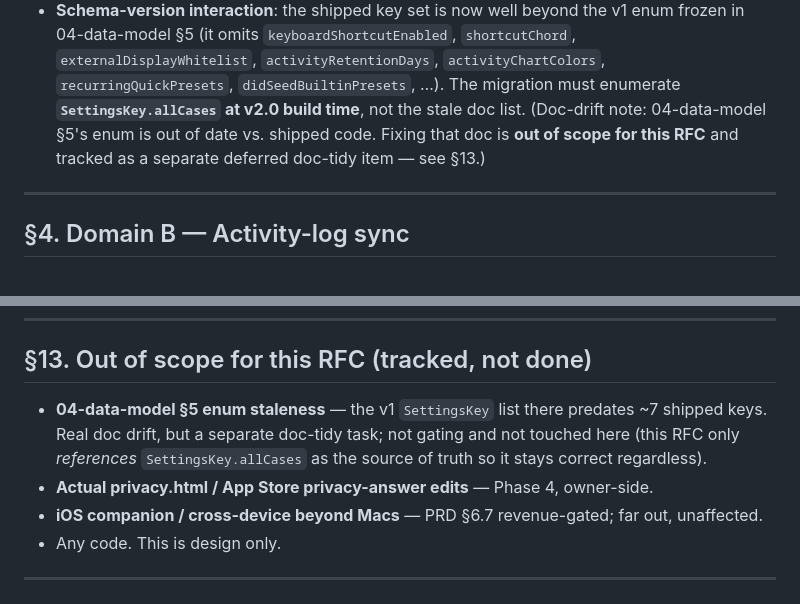
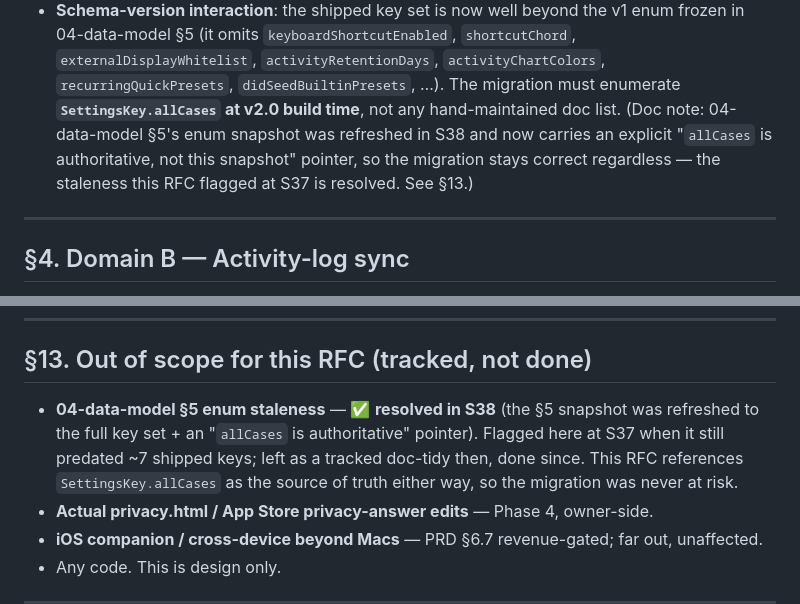
Before and after one commit to SpesPark/latte, a Markdown page: docs/design/10-c3-icloud-sync-rfc.md, 2 parts joined by grey strips. Drawn GitHub-style.

Commit message:
docs(sync): mark RFC §13/§3 04-data-model staleness resolved (S38)
The RFC flagged 04-data-model §5's SettingsKey snapshot as stale at S37 and
tracked it as a deferred doc-tidy. S38 refreshed that snapshot to the full key
set and added an explicit "allCases is authoritative, not this snapshot" pointer,
so the note was itself stale. Update §3 and §13 to record it resolved — the
migration was never at risk since this RFC references SettingsKey.allCases.

```diff
--- a/docs/design/10-c3-icloud-sync-rfc.md
+++ b/docs/design/10-c3-icloud-sync-rfc.md
@@ -91,9 +91,10 @@ the parts it left open.
   `shortcutChord`, `externalDisplayWhitelist`, `activityRetentionDays`,
   `activityChartColors`, `recurringQuickPresets`, `didSeedBuiltinPresets`, …).
   The migration must enumerate **`SettingsKey.allCases` at v2.0 build time**, not
-  the stale doc list. (Doc-drift note: 04-data-model §5's enum is out of date vs.
-  shipped code. Fixing that doc is **out of scope for this RFC** and tracked as a
-  separate deferred doc-tidy item — see §13.)
+  any hand-maintained doc list. (Doc note: 04-data-model §5's enum snapshot was
+  refreshed in S38 and now carries an explicit "`allCases` is authoritative, not
+  this snapshot" pointer, so the migration stays correct regardless — the
+  staleness this RFC flagged at S37 is resolved. See §13.)
 
 ---
 
@@ -351,10 +352,11 @@ non-gating.
 
 ## §13. Out of scope for this RFC (tracked, not done)
 
-- **04-data-model §5 enum staleness** — the v1 `SettingsKey` list there predates
-  ~7 shipped keys. Real doc drift, but a separate doc-tidy task; not gating and
-  not touched here (this RFC only *references* `SettingsKey.allCases` as the
-  source of truth so it stays correct regardless).
+- **04-data-model §5 enum staleness** — ✅ **resolved in S38** (the §5 snapshot
+  was refreshed to the full key set + an "`allCases` is authoritative" pointer).
+  Flagged here at S37 when it still predated ~7 shipped keys; left as a tracked
+  doc-tidy then, done since. This RFC references `SettingsKey.allCases` as the
+  source of truth either way, so the migration was never at risk.
 - **Actual privacy.html / App Store privacy-answer edits** — Phase 4, owner-side.
 - **iOS companion / cross-device beyond Macs** — PRD §6.7 revenue-gated; far
   out, unaffected.
```
